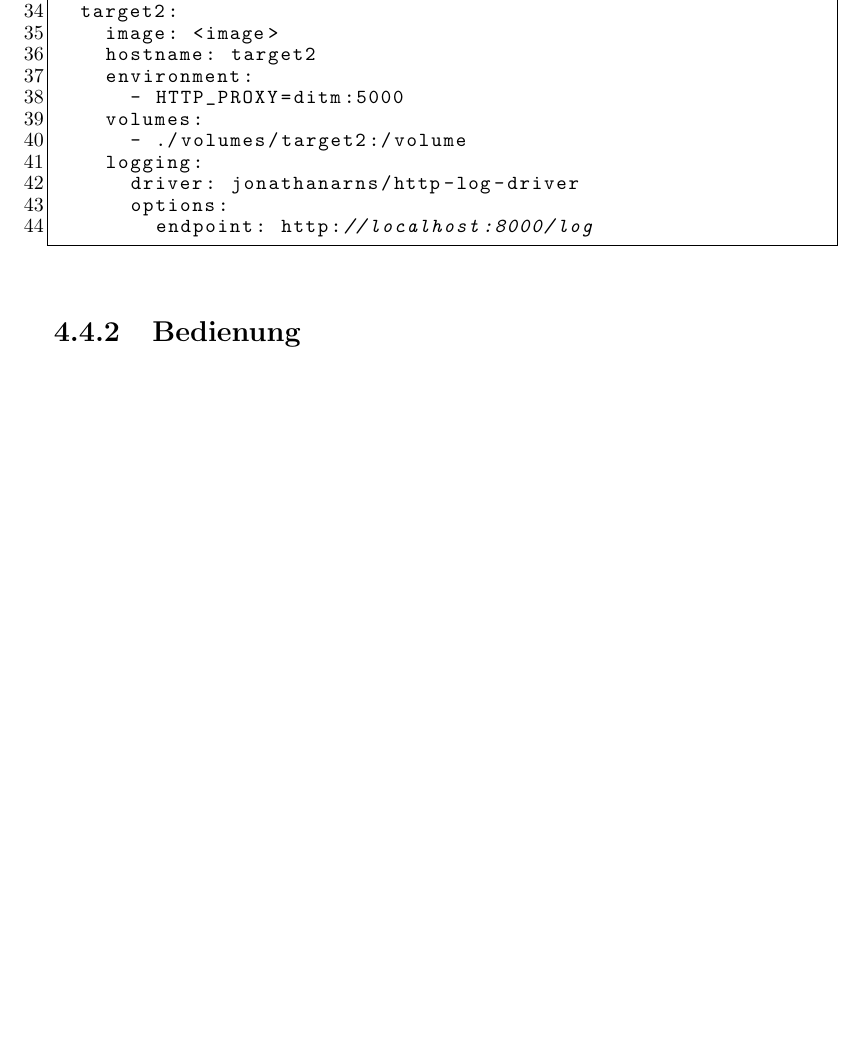
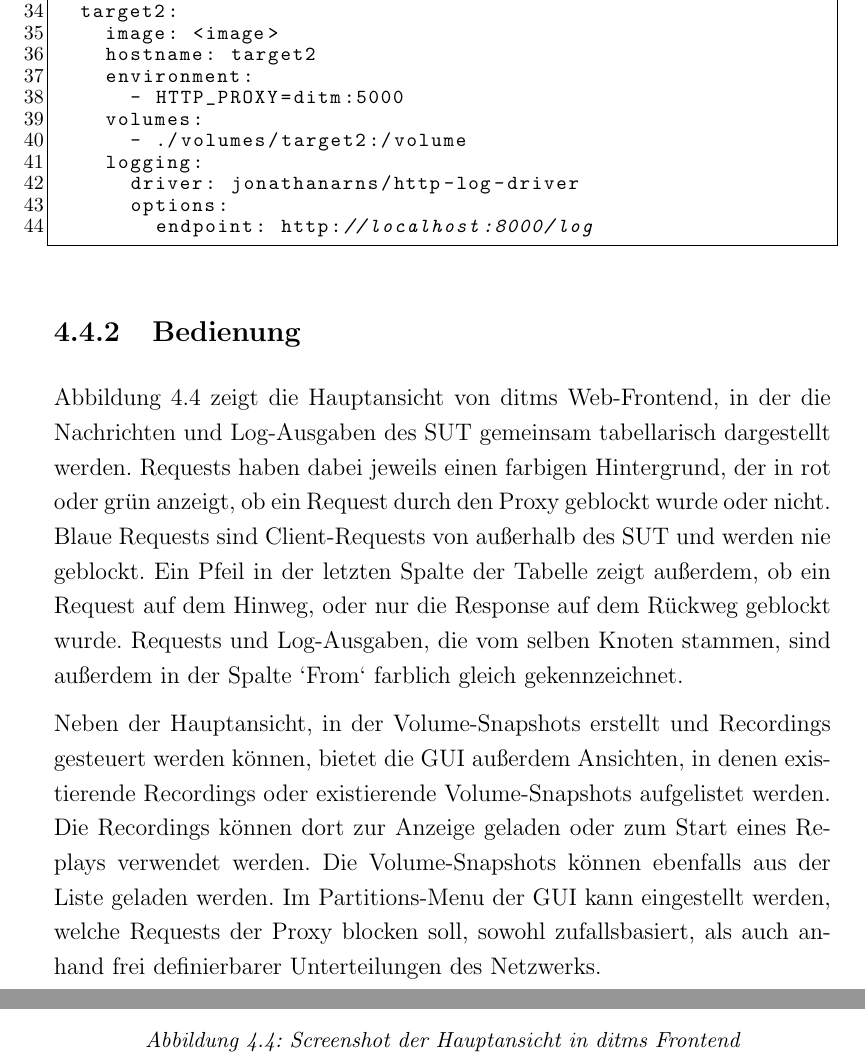
Before and after one commit to JonathanArns/ditm, a LaTeX thesis (thesis/thesis.tex): part of page 42 of 72 before the commit and two parts of pages 42 and 43 of 73 after it, the two joined at a grey line, cut so that both start at the same text, the shorter picture padded with empty space. Compiled offline with pdfLaTeX.

Commit message:
add chapter about GUI usage

```diff
--- a/thesis/thesis.tex
+++ b/thesis/thesis.tex
@@ -928,4 +928,20 @@ services:
 \end{lstlisting}
 
 \subsection{Bedienung}
-
+Abbildung \ref{fig:gui} zeigt die Hauptansicht von ditms Web-Frontend, in der die Nachrichten und Log-Ausgaben des SUT gemeinsam
+tabellarisch dargestellt werden. Requests haben dabei jeweils einen farbigen Hintergrund, der in rot oder grün anzeigt, ob ein
+Request durch den Proxy geblockt wurde oder nicht. Blaue Requests sind Client-Requests von außerhalb des SUT und werden nie
+geblockt. Ein Pfeil in der letzten Spalte der Tabelle zeigt außerdem, ob ein Request auf dem Hinweg, oder nur die Response auf
+dem Rückweg geblockt wurde. Requests und Log-Ausgaben, die vom selben Knoten stammen, sind außerdem in der Spalte `From` farblich
+gleich gekennzeichnet.
+
+Neben der Hauptansicht, in der Volume-Snapshots erstellt und Recordings gesteuert werden können, bietet die GUI außerdem
+Ansichten, in denen existierende Recordings oder existierende Volume-Snapshots aufgelistet werden. Die Recordings können dort zur
+Anzeige geladen oder zum Start eines Replays verwendet werden. Die Volume-Snapshots können ebenfalls aus der Liste geladen
+werden. Im Partitions-Menu der GUI kann eingestellt werden, welche Requests der Proxy blocken soll, sowohl zufallsbasiert, als
+auch anhand frei definierbarer Unterteilungen des Netzwerks.
+
+\begin{figure}[H]
+	\centering
+	\includegraphics[width=.8\linewidth]{img/ditm_screenshot.png}
+	\caption{Screenshot der Hauptansicht in ditms Frontend}
```
Also changed, not shown: thesis/img/ditm_screenshot.png (added), thesis/thesis.tex (56 more changed lines), 1 other file.
